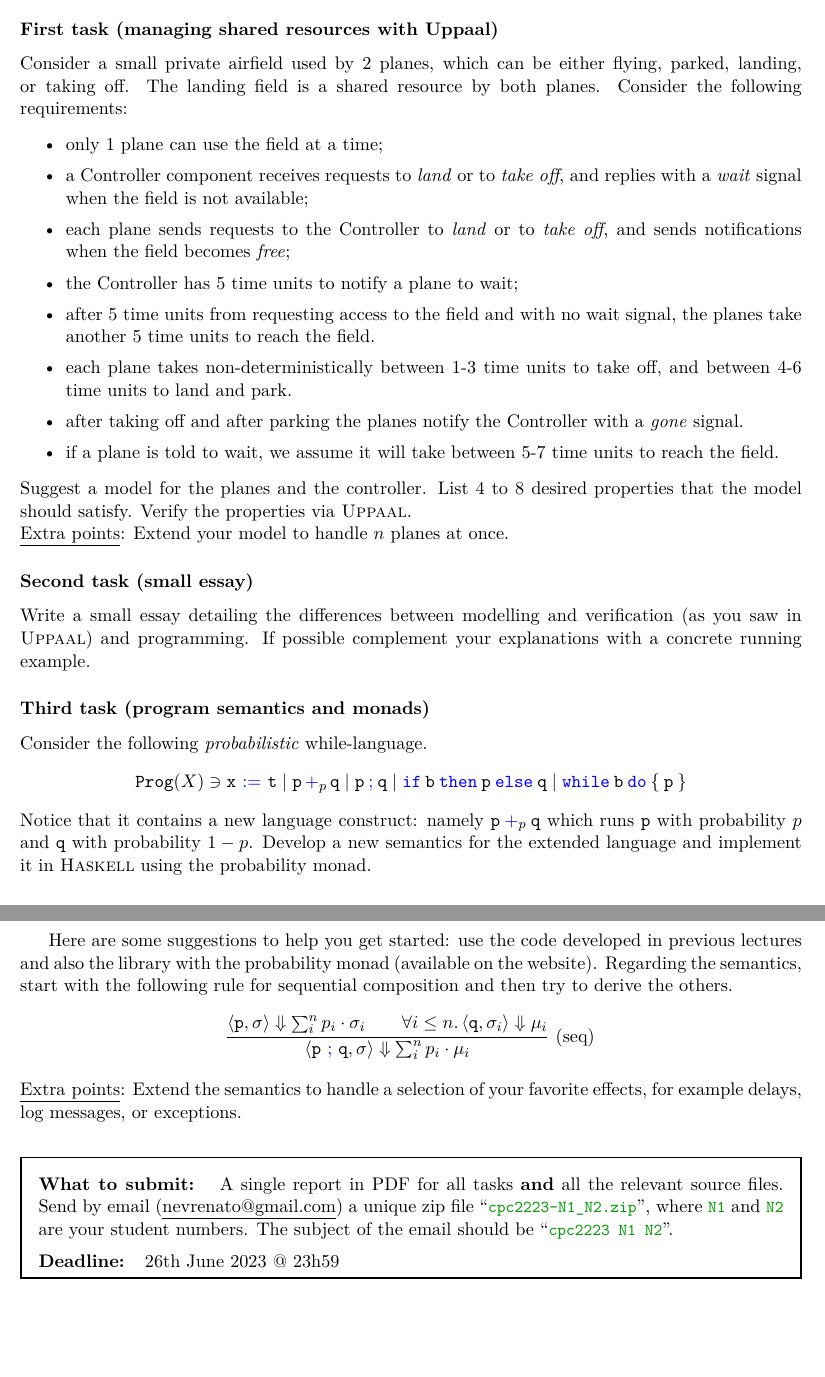
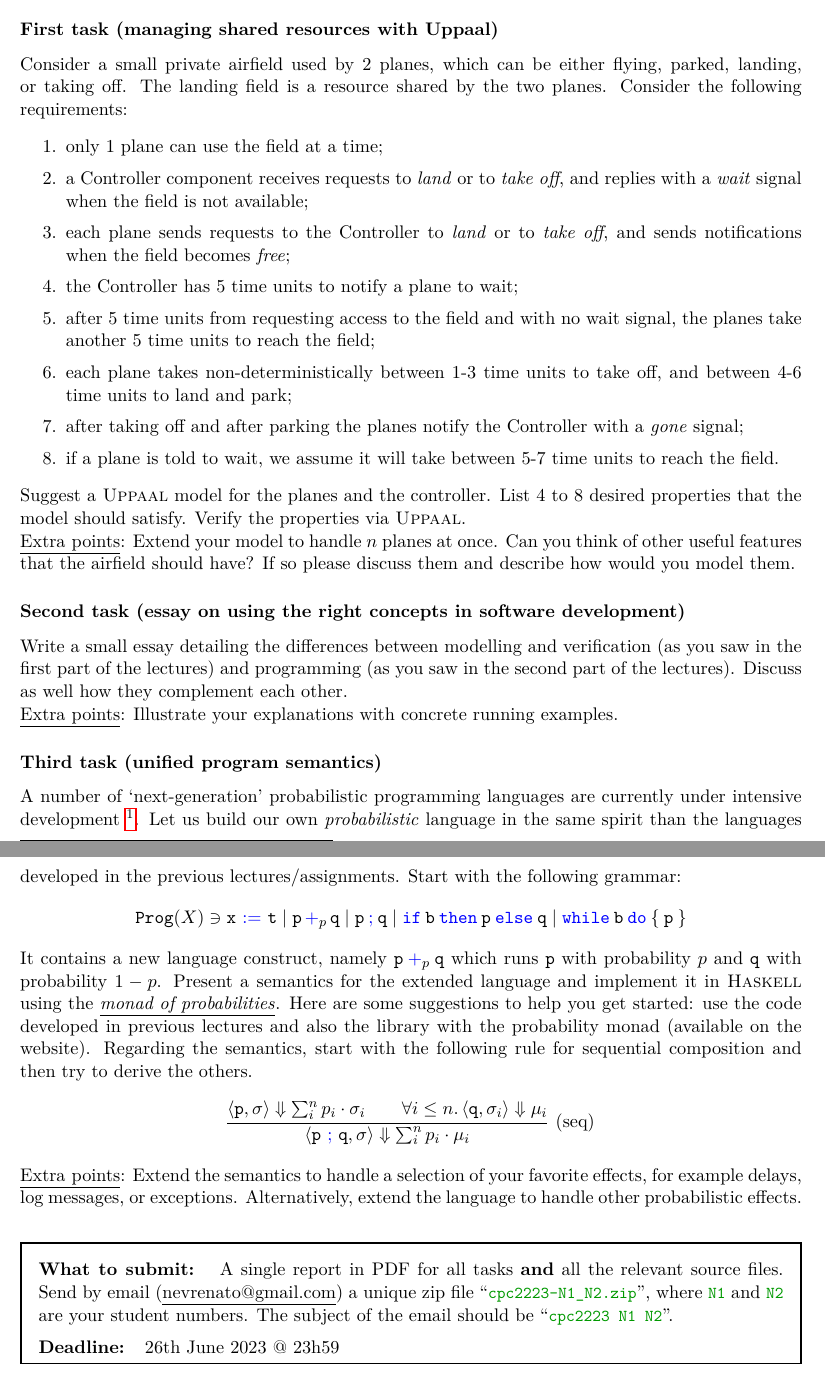
Before and after one commit to arcalab/CyPhyComp2223, a LaTeX document (tp/tp.tex): two parts of pages 1 and 2 of 2, joined at a grey line, cut so that both start at the same text. Compiled offline with pdfLaTeX.

Commit message:
small changes

```diff
--- a/tp/tp.tex
+++ b/tp/tp.tex
@@ -63,36 +63,46 @@
 
 \subsubsection*{First task (managing shared resources with \textsc{Uppaal})}
 Consider a small private airfield used by 2 planes, which can be either flying,
-parked, landing, or taking off. The landing field is a shared resource by both
-planes. Consider the following requirements:
-\begin{itemize}
+parked, landing, or taking off. The landing field is a resource shared by the
+two planes. Consider the following requirements:
+\begin{enumerate}
   \setlength\itemsep{0.3mm}
   \item only 1 plane can use the field at a time;
   \item a Controller component receives requests to \emph{land} or to \emph{take off}, and replies with a \emph{wait} signal when the field is not available;
   \item each plane sends requests to the Controller to \emph{land} or to \emph{take off}, and sends notifications when the field becomes \emph{free};
   \item the Controller has 5 time units to notify a plane to wait;
-  \item after 5 time units from requesting access to the field and with no wait signal, the planes take another 5 time units to reach the field.
-  \item each plane takes non-deterministically between 1-3 time units to take off, and between 4-6 time units to land and park.
-  \item after taking off and after parking the planes notify the Controller with a \emph{gone} signal.
+  \item after 5 time units from requesting access to the field and with no wait signal, the planes take another 5 time units to reach the field;
+  \item each plane takes non-deterministically between 1-3 time units to take off, and between 4-6 time units to land and park;
+  \item after taking off and after parking the planes notify the Controller with a \emph{gone} signal;
   \item if a plane is told to wait, we assume it will take between 5-7 time units to reach the field.
-\end{itemize}
+\end{enumerate}
 
 \noindent
-Suggest a model for the planes and the controller. List 4 to 8 desired
-properties that the model should satisfy. Verify the properties via
+Suggest a \textsc{Uppaal} model for the planes and the controller. List 4 to 8
+desired properties that the model should satisfy. Verify the properties via
 \textsc{Uppaal}.
 
-\noindent {\underline{Extra points}:} Extend your model to handle $n$
-planes at once.
+\noindent {\underline{Extra points}:} Extend your model to handle $n$ planes at
+once. Can you think of other useful features that the airfield should have? If
+so please discuss them and describe how would you model them.
 
-\subsubsection*{Second task (small essay)}
+\subsubsection*{Second task (essay on using the right concepts in software
+development)}
 
 Write a small essay detailing the differences between modelling and
-verification (as you saw in \textsc{Uppaal}) and programming.  If possible
-complement your explanations with a concrete running example.
+verification (as you saw in the first part of the lectures) and programming (as
+you saw in the second part of the lectures). Discuss as well how they
+complement each other.
 
-\subsubsection*{Third task (program semantics and monads)}
-Consider the following \emph{probabilistic} while-language.
+\noindent {\underline{Extra points}:}
+Illustrate your explanations with concrete running examples.
+
+\subsubsection*{Third task (unified program semantics)}
+A number of `next-generation' probabilistic programming languages are currently
+under intensive development~\footnote{Take a look for example at
+\textsc{Anglican}, \textsc{Gen}, and \textsc{Lazy ppl}.}. Let us build our own
+\emph{probabilistic} language in the same spirit than the languages developed
+in the previous lectures/assignments.  Start with the following grammar:
 \[
         \mathtt{Prog}(X) \ni \mathtt{x\ \blue{:=}\ t} \mid
         \mathtt{p} \, \blue{+}_p \, \mathtt{q} \mid
@@ -100,16 +110,14 @@ Consider the following \emph{probabilistic} while-language.
 	\mathtt{\blue{if} \> b \> \blue{then} \> p \> \blue{else} \> q} \mid
 	\mathtt{\blue{while} \> b \> \blue{do} \> \{ \> p \> \}}
 \]
-Notice that it contains a new language construct: namely $\mathtt{p} \>
-\blue{+}_p \> \mathtt{q}$ which runs $\mathtt{p}$ with probability $p$ and
-$\mathtt{q}$ with probability $1 - p$.  Develop a new semantics for the
-extended language and implement it in \textsc{Haskell} using the probability
-monad.
-
-Here are some suggestions to help you get started: use the code developed in
-previous lectures and also the library with the probability monad (available on
-the website). Regarding the semantics, start with the following rule for
-sequential composition and then try to derive the others.
+It contains a new language construct, namely $\mathtt{p} \> \blue{+}_p \>
+\mathtt{q}$ which runs $\mathtt{p}$ with probability $p$ and $\mathtt{q}$ with
+probability $1 - p$.  Present a semantics for the extended language and
+implement it in \textsc{Haskell} using the \underline{\emph{monad of
+probabilities}}.  Here are some suggestions to help you get started: use the
+code developed in previous lectures and also the library with the probability
+monad (available on the website). Regarding the semantics, start with the
+following rule for sequential composition and then try to derive the others.
 \begin{flalign*}
         \infer[(\text{seq})]{
                 \langle \mathtt{p\ \blue{;}\ q}, \sigma \rangle \Downarrow
@@ -124,8 +132,9 @@ sequential composition and then try to derive the others.
 \end{flalign*}
 
 \noindent {\underline{Extra points}:} Extend the semantics to handle a
-selection of your favorite effects, for example delays, log messages,
-or exceptions.
+selection of your favorite effects, for example delays, log messages, or
+exceptions. Alternatively, extend the language to handle other probabilistic
+effects.
 
 \bigskip
 
```
Also changed, not shown: tp/tp.pdf, 4 other files.
